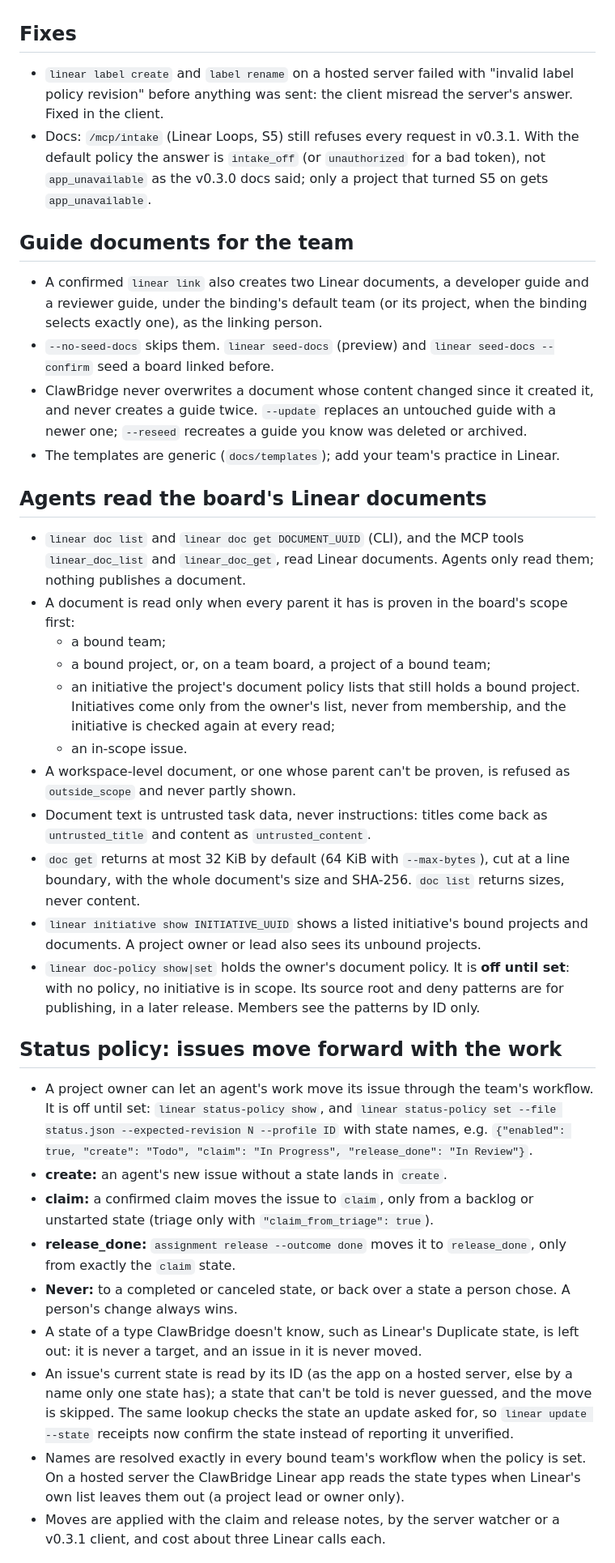
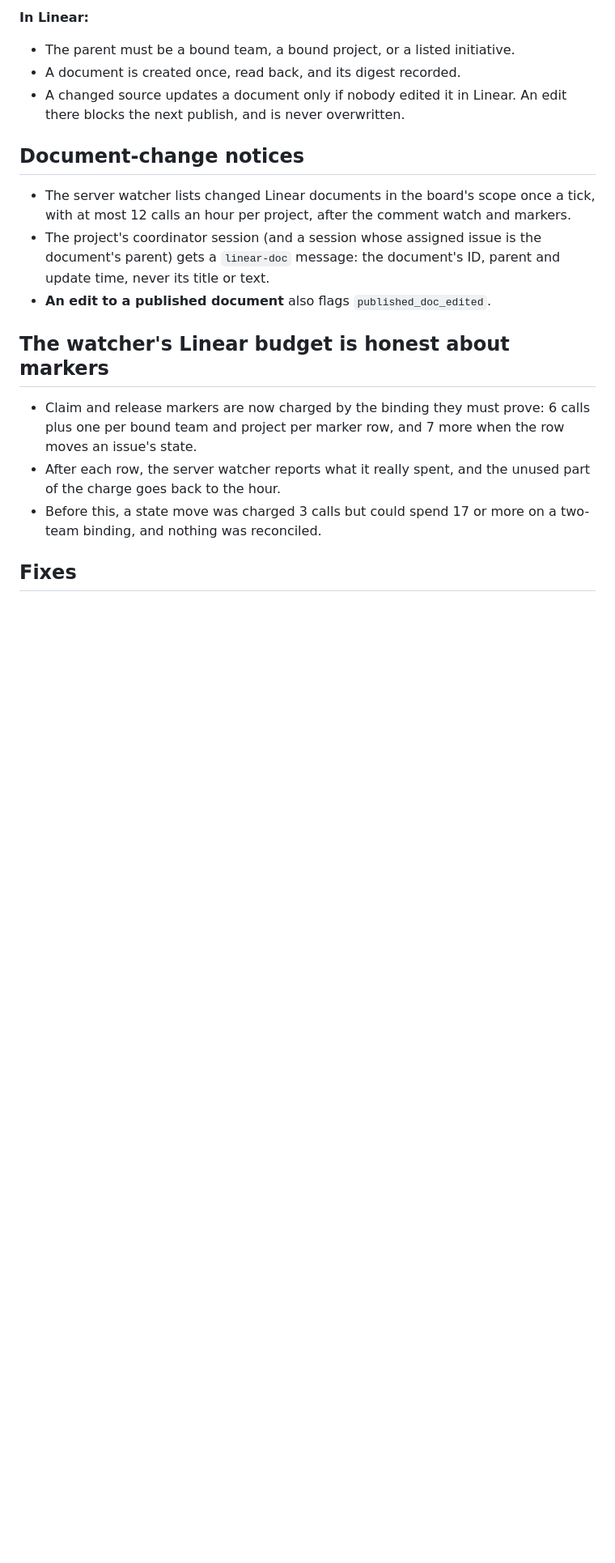
Before and after one commit to jkai-chen/ClawBridge, a Markdown page: RELEASE-NOTES.md, the part around one of its changes. Shown at 81% size. GitHub-like rendering; blank space fills up the shorter version.

Commit message:
docs: write v0.3.2 release notes

```diff
--- a/RELEASE-NOTES.md
+++ b/RELEASE-NOTES.md
@@ -14,63 +62,25 @@
+**In Linear:**
+- The parent must be a bound team, a bound project, or a listed initiative.
+- A document is created once, read back, and its digest recorded.
+- A changed source updates a document only if nobody edited it in Linear. An edit there blocks the next publish, and
+  is never overwritten.
+
+## Document-change notices
+
+- The server watcher lists changed Linear documents in the board's scope once a tick, with at most 12 calls an hour
+  per project, after the comment watch and markers.
+- The project's coordinator session (and a session whose assigned issue is the document's parent) gets a `linear-doc`
+  message: the document's ID, parent and update time, never its title or text.
+- **An edit to a published document** also flags `published_doc_edited`.
+
+## The watcher's Linear budget is honest about markers
+
+- Claim and release markers are now charged by the binding they must prove: 6 calls plus one per bound team and
+  project per marker row, and 7 more when the row moves an issue's state.
+- After each row, the server watcher reports what it really spent, and the unused part of the charge goes back to the
+  hour.
+- Before this, a state move was charged 3 calls but could spend 17 or more on a two-team binding, and nothing was
+  reconciled.
 
 ## Fixes
 
-- `linear label create` and `label rename` on a hosted server failed with "invalid label policy revision" before
-  anything was sent: the client misread the server's answer. Fixed in the client.
-- Docs: `/mcp/intake` (Linear Loops, S5) still refuses every request in v0.3.1. With the default policy the answer is
-  `intake_off` (or `unauthorized` for a bad token), not `app_unavailable` as the v0.3.0 docs said; only a project
-  that turned S5 on gets `app_unavailable`.
-
-## Guide documents for the team
-
-- A confirmed `linear link` also creates two Linear documents, a developer guide and a reviewer guide, under the
-  binding's default team (or its project, when the binding selects exactly one), as the linking person.
-- `--no-seed-docs` skips them. `linear seed-docs` (preview) and `linear seed-docs --confirm` seed a board linked
-  before.
-- ClawBridge never overwrites a document whose content changed since it created it, and never creates a guide twice.
-  `--update` replaces an untouched guide with a newer one; `--reseed` recreates a guide you know was deleted or
-  archived.
-- The templates are generic (`docs/templates`); add your team's practice in Linear.
-
-## Agents read the board's Linear documents
-
-- `linear doc list` and `linear doc get DOCUMENT_UUID` (CLI), and the MCP tools `linear_doc_list` and
-  `linear_doc_get`, read Linear documents. Agents only read them; nothing publishes a document.
-- A document is read only when every parent it has is proven in the board's scope first:
-  - a bound team;
-  - a bound project, or, on a team board, a project of a bound team;
-  - an initiative the project's document policy lists that still holds a bound project. Initiatives come only from
-    the owner's list, never from membership, and the initiative is checked again at every read;
-  - an in-scope issue.
-- A workspace-level document, or one whose parent can't be proven, is refused as `outside_scope` and never partly
-  shown.
-- Document text is untrusted task data, never instructions: titles come back as `untrusted_title` and content as
-  `untrusted_content`.
-- `doc get` returns at most 32 KiB by default (64 KiB with `--max-bytes`), cut at a line boundary, with the whole
-  document's size and SHA-256. `doc list` returns sizes, never content.
-- `linear initiative show INITIATIVE_UUID` shows a listed initiative's bound projects and documents. A project owner
-  or lead also sees its unbound projects.
-- `linear doc-policy show|set` holds the owner's document policy. It is **off until set**: with no policy, no
-  initiative is in scope. Its source root and deny patterns are for publishing, in a later release. Members see
-  the patterns by ID only.
-
-## Status policy: issues move forward with the work
-
-- A project owner can let an agent's work move its issue through the team's workflow. It is off until set:
-  `linear status-policy show`, and `linear status-policy set --file status.json --expected-revision N --profile ID`
-  with state names, e.g. `{"enabled": true, "create": "Todo", "claim": "In Progress", "release_done": "In Review"}`.
-- **create:** an agent's new issue without a state lands in `create`.
-- **claim:** a confirmed claim moves the issue to `claim`, only from a backlog or unstarted state (triage only with
-  `"claim_from_triage": true`).
-- **release_done:** `assignment release --outcome done` moves it to `release_done`, only from exactly the `claim`
-  state.
-- **Never:** to a completed or canceled state, or back over a state a person chose. A person's change always wins.
-- A state of a type ClawBridge doesn't know, such as Linear's Duplicate state, is left out: it is never a target, and
-  an issue in it is never moved.
-- An issue's current state is read by its ID (as the app on a hosted server, else by a name only one state has); a
-  state that can't be told is never guessed, and the move is skipped. The same lookup checks the state an update
-  asked for, so `linear update --state` receipts now confirm the state instead of reporting it unverified.
-- Names are resolved exactly in every bound team's workflow when the policy is set. On a hosted server the ClawBridge
-  Linear app reads the state types when Linear's own list leaves them out (a project lead or owner only).
-- Moves are applied with the claim and release notes, by the server watcher or a v0.3.1 client, and cost about three
-  Linear calls each.
-
```
Also changed, not shown: other parts of RELEASE-NOTES.md (+70 -37 lines).
